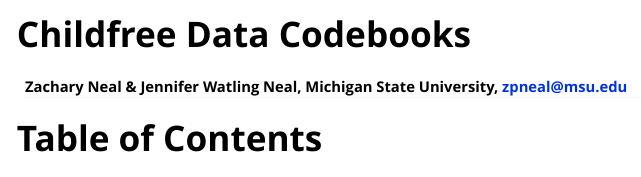
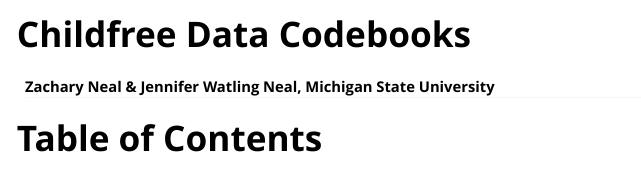
Before and after one commit to zpneal/childfree, an R Markdown document (vignettes/codebooks.Rmd): the page in a window 1100 px wide, from its top. Rendered offline with R 4.5, knitr and Pandoc, with nearby package versions.

Commit message:
Add files via upload

```diff
--- a/vignettes/codebooks.Rmd
+++ b/vignettes/codebooks.Rmd
@@ -1,6 +1,6 @@
 ---
 title: "Childfree Data Codebooks"
-author: "Zachary Neal & Jennifer Watling Neal, Michigan State University, zpneal@msu.edu"
+author: "Zachary Neal & Jennifer Watling Neal, Michigan State University"
 output:
   rmarkdown::html_vignette:
   toc: true
```
